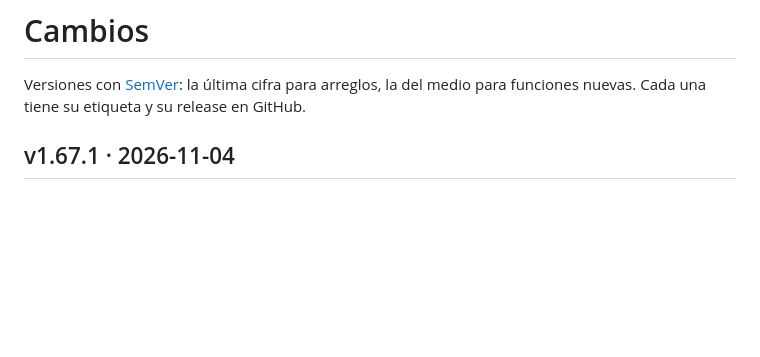
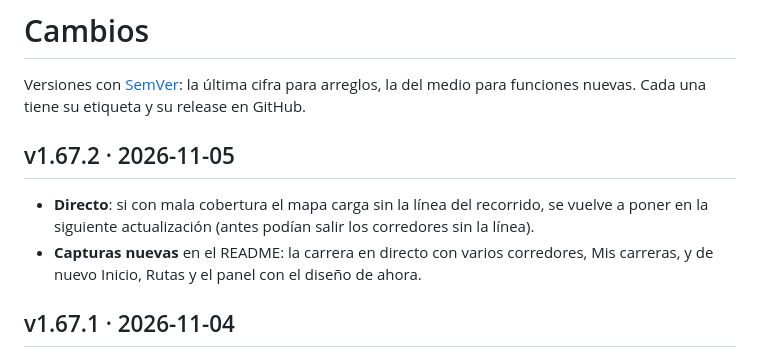
Before and after one commit to odegaard12/Sigueme-CC-Running, a Markdown page: CHANGELOG.md, the part around the change. Rendered like a GitHub page; blank space fills up the shorter version.

Commit message:
v1.67.2 · Línea del recorrido robusta y capturas nuevas

```diff
--- a/CHANGELOG.md
+++ b/CHANGELOG.md
@@ -3,6 +3,10 @@
 Versiones con [SemVer](https://semver.org/lang/es/): la última cifra para
 arreglos, la del medio para funciones nuevas. Cada una tiene su etiqueta y su
 release en GitHub.
+
+## v1.67.2 · 2026-11-05
+- **Directo**: si con mala cobertura el mapa carga sin la línea del recorrido, se vuelve a poner en la siguiente actualización (antes podían salir los corredores sin la línea).
+- **Capturas nuevas** en el README: la carrera en directo con varios corredores, Mis carreras, y de nuevo Inicio, Rutas y el panel con el diseño de ahora.
 
 ## v1.67.1 · 2026-11-04
 - **Directo**: la **llegada prevista** de cada corredor («llega hacia las 12:45»), con su ritmo real y los km que le faltan.
```
Also changed, not shown: README.md (+8 -1 lines), docs/capturas/inicio.png, docs/capturas/mis-carreras.png, docs/capturas/panel.png, docs/capturas/rutas.png, 3 other files.
